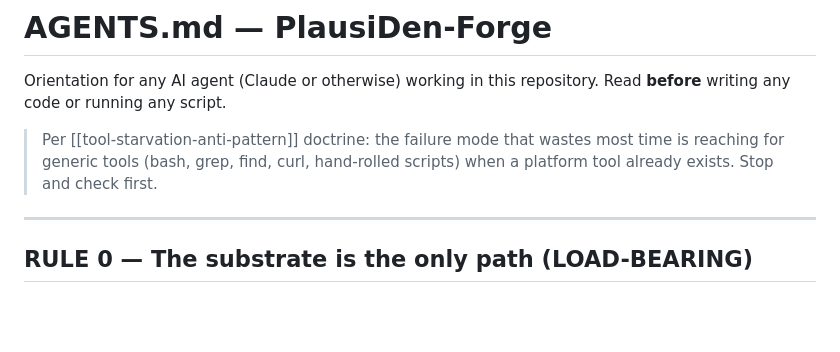
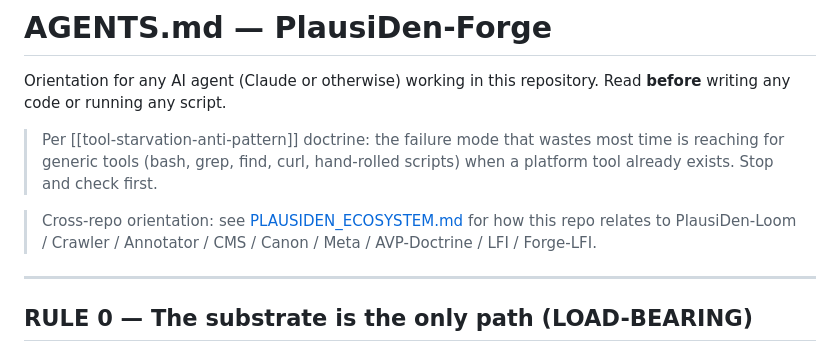
Before and after one commit to thepictishbeast/PlausiDen-Forge, a Markdown page: AGENTS.md, the part around the change. Drawn GitHub-style; blank space fills up the shorter version.

```diff
--- a/AGENTS.md
+++ b/AGENTS.md
@@ -3,6 +3,8 @@
 Orientation for any AI agent (Claude or otherwise) working in this repository. Read **before** writing any code or running any script.
 
 > Per [[tool-starvation-anti-pattern]] doctrine: the failure mode that wastes most time is reaching for generic tools (bash, grep, find, curl, hand-rolled scripts) when a platform tool already exists. Stop and check first.
+
+> Cross-repo orientation: see [PLAUSIDEN_ECOSYSTEM.md](./PLAUSIDEN_ECOSYSTEM.md) for how this repo relates to PlausiDen-Loom / Crawler / Annotator / CMS / Canon / Meta / AVP-Doctrine / LFI / Forge-LFI.
 
 ---
 
```
Also changed, not shown: PLAUSIDEN_ECOSYSTEM.md (added, +184 -0 lines).
